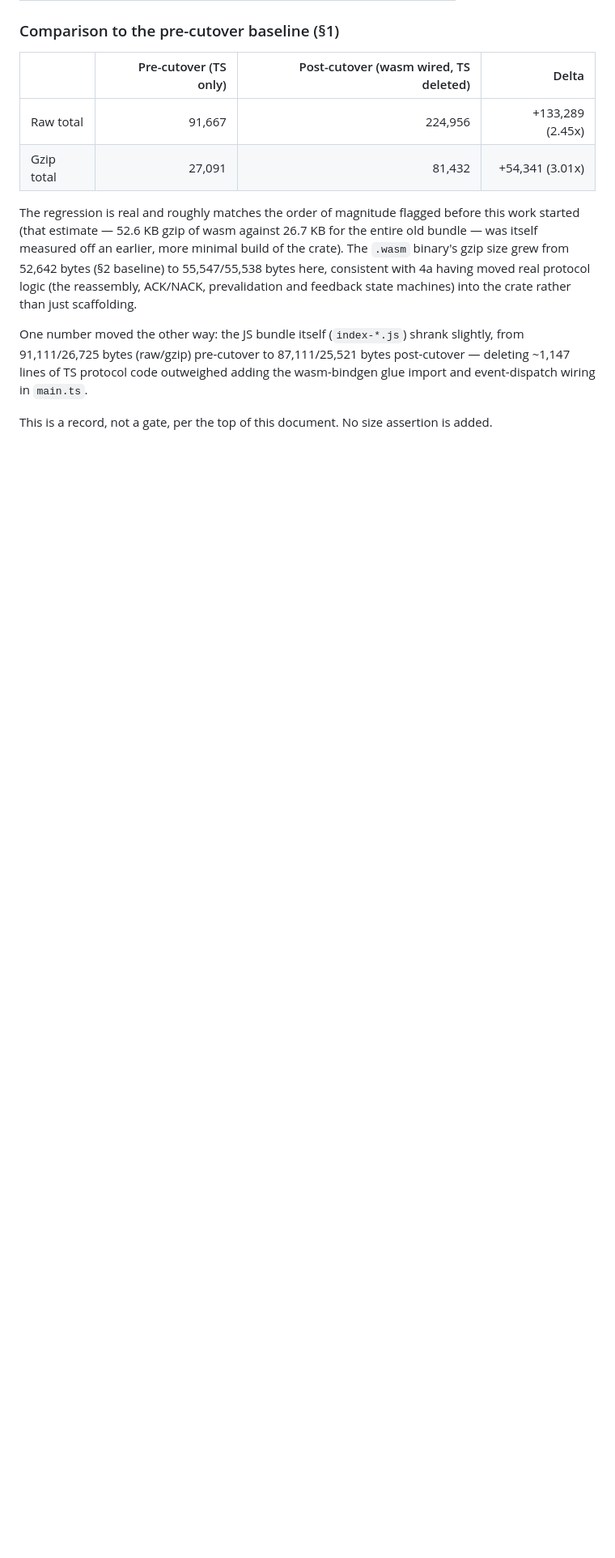
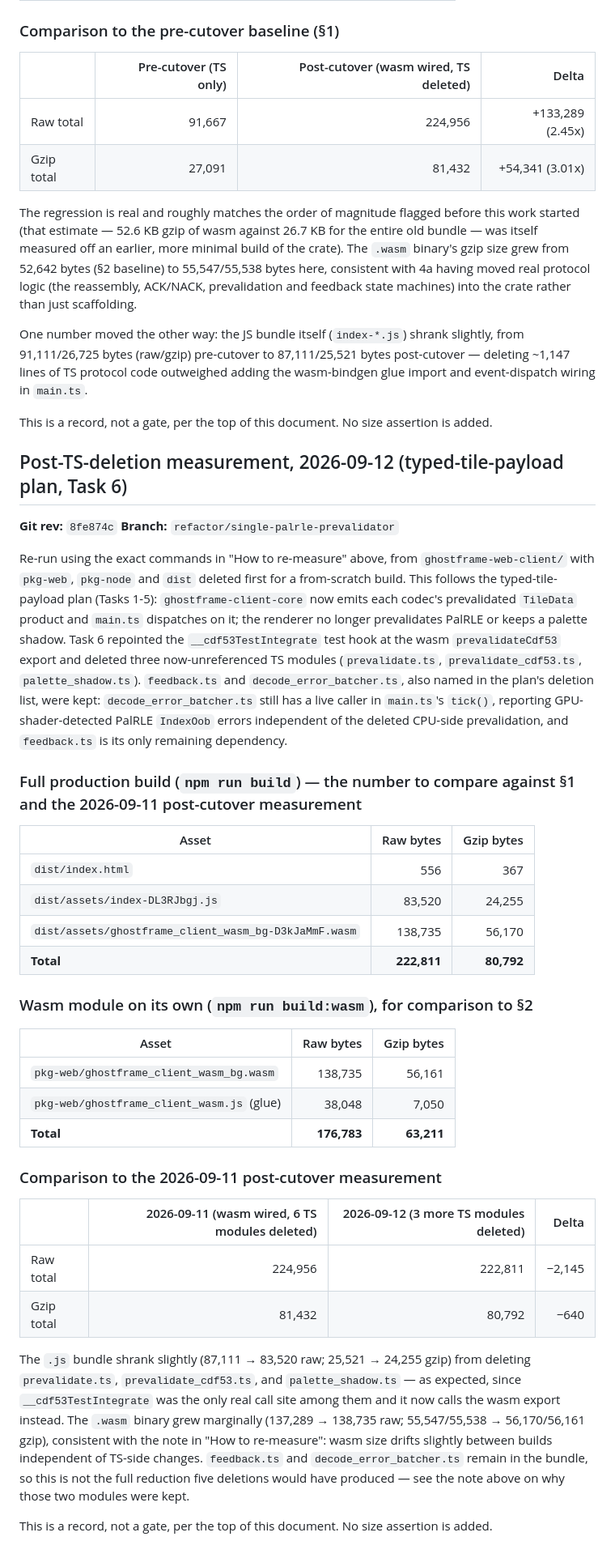
Before and after one commit to mountain-reverie/ghostframe, a Markdown page: docs/specs/wasm-bundle-baseline.md, the part around the change. Shown at 81% size. Rendered like a GitHub page; blank space fills up the shorter version.

Commit message:
docs: record post-deletion bundle measurement (typed-tile-payload Task 6)
Re-run the baseline doc's own commands from a clean tree after repointing
__cdf53TestIntegrate and deleting the three unreferenced TS modules. Raw
total down 2,145 bytes, gzip total down 640 bytes vs. the 2026-09-11
post-cutover measurement — the JS bundle shrank as expected, offset
slightly by ordinary wasm-binary build-to-build drift. feedback.ts and
decode_error_batcher.ts stay in the bundle since they were not deleted
(see prior commit); this record notes that explicitly so the smaller
delta isn't mistaken for an incomplete cutover.

Co-Authored-By: Claude Opus 5 (1M context) <noreply@anthropic.com>
Claude-Session: https://claude.ai/code/session_01Xf6b1BvvAorBLN82WrJroq

```diff
--- a/docs/specs/wasm-bundle-baseline.md
+++ b/docs/specs/wasm-bundle-baseline.md
@@ -203,3 +203,60 @@ adding the wasm-bindgen glue import and event-dispatch wiring in `main.ts`.
 
 This is a record, not a gate, per the top of this document. No size
 assertion is added.
+
+## Post-TS-deletion measurement, 2026-09-12 (typed-tile-payload plan, Task 6)
+
+**Git rev:** `8fe874c` **Branch:** `refactor/single-palrle-prevalidator`
+
+Re-run using the exact commands in "How to re-measure" above, from
+`ghostframe-web-client/` with `pkg-web`, `pkg-node` and `dist` deleted first
+for a from-scratch build. This follows the typed-tile-payload plan
+(Tasks 1-5): `ghostframe-client-core` now emits each codec's prevalidated
+`TileData` product and `main.ts` dispatches on it; the renderer no longer
+prevalidates PalRLE or keeps a palette shadow. Task 6 repointed the
+`__cdf53TestIntegrate` test hook at the wasm `prevalidateCdf53` export and
+deleted three now-unreferenced TS modules (`prevalidate.ts`,
+`prevalidate_cdf53.ts`, `palette_shadow.ts`). `feedback.ts` and
+`decode_error_batcher.ts`, also named in the plan's deletion list, were
+kept: `decode_error_batcher.ts` still has a live caller in `main.ts`'s
+`tick()`, reporting GPU-shader-detected PalRLE `IndexOob` errors
+independent of the deleted CPU-side prevalidation, and `feedback.ts` is its
+only remaining dependency.
+
+### Full production build (`npm run build`) — the number to compare against §1 and the 2026-09-11 post-cutover measurement
+
+| Asset | Raw bytes | Gzip bytes |
+|---|---:|---:|
+| `dist/index.html` | 556 | 367 |
+| `dist/assets/index-DL3RJbgj.js` | 83,520 | 24,255 |
+| `dist/assets/ghostframe_client_wasm_bg-D3kJaMmF.wasm` | 138,735 | 56,170 |
+| **Total** | **222,811** | **80,792** |
+
+### Wasm module on its own (`npm run build:wasm`), for comparison to §2
+
+| Asset | Raw bytes | Gzip bytes |
+|---|---:|---:|
+| `pkg-web/ghostframe_client_wasm_bg.wasm` | 138,735 | 56,161 |
+| `pkg-web/ghostframe_client_wasm.js` (glue) | 38,048 | 7,050 |
+| **Total** | **176,783** | **63,211** |
+
+### Comparison to the 2026-09-11 post-cutover measurement
+
+| | 2026-09-11 (wasm wired, 6 TS modules deleted) | 2026-09-12 (3 more TS modules deleted) | Delta |
+|---|---:|---:|---:|
+| Raw total | 224,956 | 222,811 | −2,145 |
+| Gzip total | 81,432 | 80,792 | −640 |
+
+The `.js` bundle shrank slightly (87,111 → 83,520 raw; 25,521 → 24,255
+gzip) from deleting `prevalidate.ts`, `prevalidate_cdf53.ts`, and
+`palette_shadow.ts` — as expected, since `__cdf53TestIntegrate` was the
+only real call site among them and it now calls the wasm export instead.
+The `.wasm` binary grew marginally (137,289 → 138,735 raw; 55,547/55,538 →
+56,170/56,161 gzip), consistent with the note in "How to re-measure": wasm
+size drifts slightly between builds independent of TS-side changes.
+`feedback.ts` and `decode_error_batcher.ts` remain in the bundle, so this
+is not the full reduction five deletions would have produced — see the
+note above on why those two modules were kept.
+
+This is a record, not a gate, per the top of this document. No size
+assertion is added.
```
